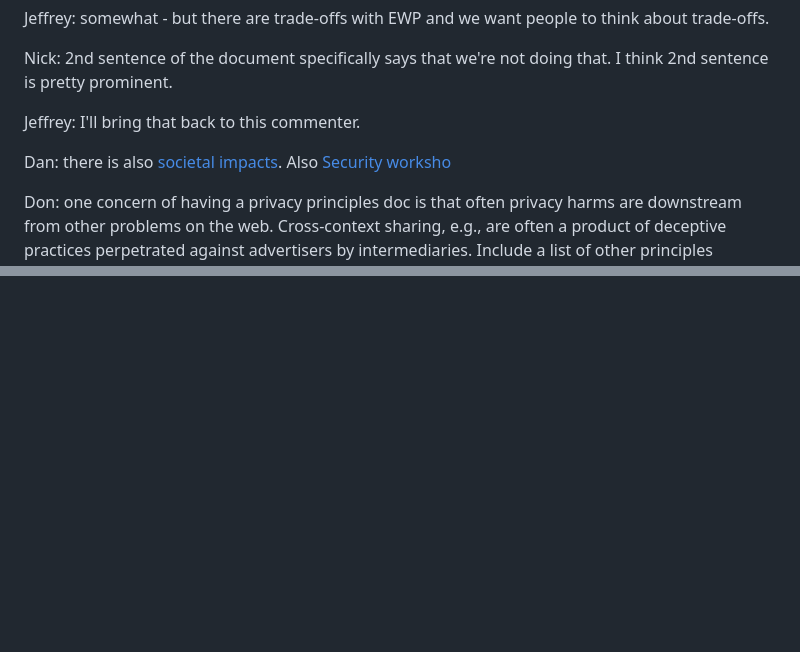
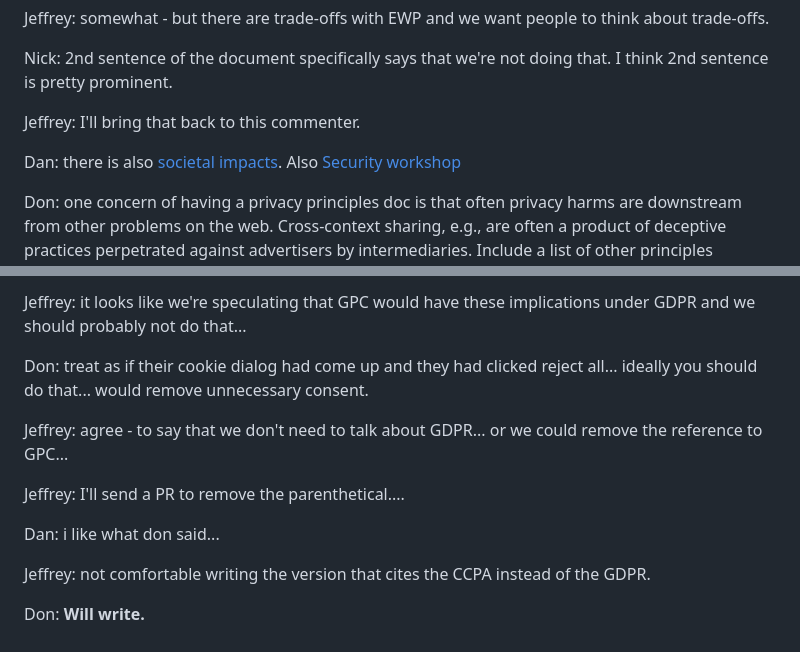
Before and after one commit to w3ctag/privacy-principles, a Markdown page: meetings/2023-03-22-minutes.md, 2 parts joined by grey strips. Drawn GitHub-style; blank space fills up the shorter version.

Commit message:
Paste in the second half of the 2023-03-22 minutes.

```diff
--- a/meetings/2023-03-22-minutes.md
+++ b/meetings/2023-03-22-minutes.md
@@ -33,7 +33,7 @@ Nick: 2nd sentence of the document specifically says that we're not doing that.
 
 Jeffrey: I'll bring that back to this commenter.
 
-Dan: there is also [societal impacts](https://w3ctag.github.io/societal-impact-questionnaire/). Also [Security worksho](https://www.w3.org/2023/03/secure-the-web-forward/)
+Dan: there is also [societal impacts](https://w3ctag.github.io/societal-impact-questionnaire/). Also [Security workshop](https://www.w3.org/2023/03/secure-the-web-forward/)
 
 Don: one concern of having a privacy principles doc is that often privacy harms are downstream from other problems on the web.  Cross-context sharing, e.g., are often a product of deceptive practices perpetrated against advertisers by intermediaries. Include a list of other principles documents that should exist?
 
@@ -66,0 +124,13 @@ Jeffrey: i like wendy's suggestion...  I can **draft a PR.**
+Jeffrey: it looks like we're speculating that GPC would have these implications under GDPR and we should probably not do that...
+
+Don: treat as if their cookie dialog had come up and they had clicked reject all... ideally you should do that... would remove unnecessary consent.
+
+Jeffrey: agree - to say that we don't need to talk about GDPR... or we could remove the reference to GPC...
+
+Jeffrey: I'll send a PR to remove the parenthetical....
+
+Dan: i like what don said...
+
+Jeffrey: not comfortable writing the version that cites the CCPA instead of the GDPR.
+
+Don: **Will write.**
```
Also changed, not shown: other parts of meetings/2023-03-22-minutes.md (+57 -0 lines).
